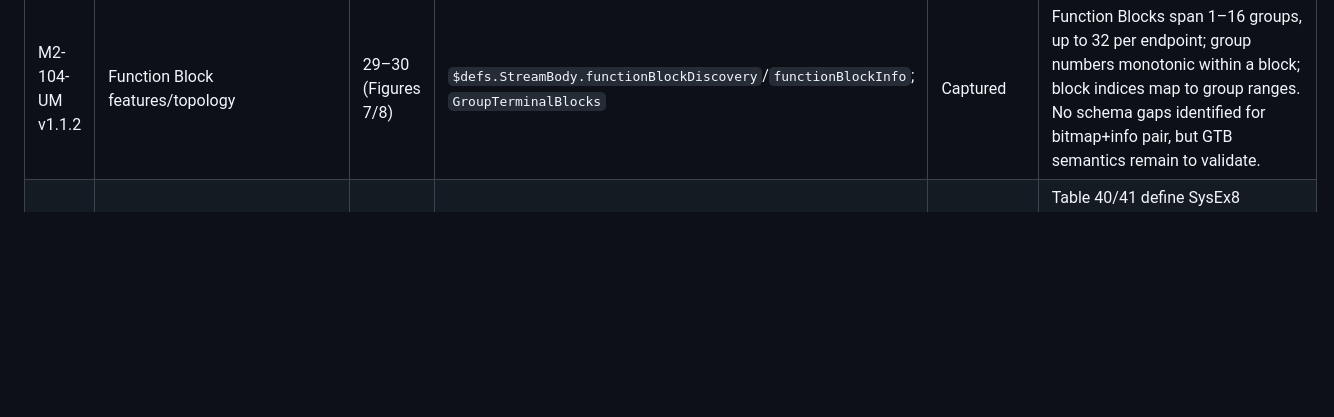
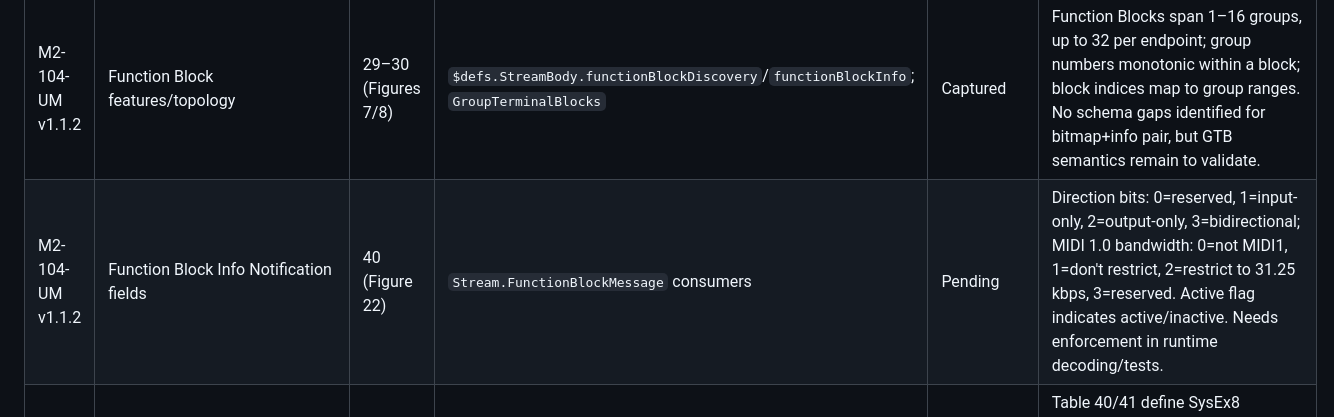
Before and after one commit to Fountain-Coach/midi2, a Markdown page: docs/spec-audit.md, the part around the change. Rendered like a GitHub page; blank space fills up the shorter version.

Commit message:
Note FB info direction/bandwidth reserved bits in audit

```diff
--- a/docs/spec-audit.md
+++ b/docs/spec-audit.md
@@ -19,6 +19,7 @@ Current log:
 | M2-104-UM v1.1.2 | Protocol selection overview | 24 | `$defs.StreamBody.streamConfigRequest` (protocol enum), `$defs.StreamOpcode` | Captured | Section 3 notes protocol selection via Stream Configuration Request; allowed protocols MIDI1 (0x01) and MIDI2 (0x02), others reserved. |
 | M2-104-UM v1.1.2 | Stream opcode map (mt=0xF) | 120 (Figure) | `$defs.StreamOpcode`, `$defs.StreamBody.*`, `$defs.UmpPacket32` | Captured | Figure shows endpoint discovery (0x00), stream config (0x01), function block info/notify (0x02), start/end of clip (0x20/0x21) marked reserved; matches current opcode enum (0x00–0x02) and reserved handling. |
 | M2-104-UM v1.1.2 | Function Block features/topology | 29–30 (Figures 7/8) | `$defs.StreamBody.functionBlockDiscovery`/`functionBlockInfo`; `GroupTerminalBlocks` | Captured | Function Blocks span 1–16 groups, up to 32 per endpoint; group numbers monotonic within a block; block indices map to group ranges. No schema gaps identified for bitmap+info pair, but GTB semantics remain to validate. |
+| M2-104-UM v1.1.2 | Function Block Info Notification fields | 40 (Figure 22) | `Stream.FunctionBlockMessage` consumers | Pending | Direction bits: 0=reserved, 1=input-only, 2=output-only, 3=bidirectional; MIDI 1.0 bandwidth: 0=not MIDI1, 1=don't restrict, 2=restrict to 31.25 kbps, 3=reserved. Active flag indicates active/inactive. Needs enforcement in runtime decoding/tests. |
 | M2-101-UM v1.2 | MIDI-CI Process Inquiry (Inquiry/Reply) envelopes | 59 | `MidiCiProcessInquiryBody` (command enum, filters TBD) | Captured (layout) | Table 40/41 define SysEx8 envelope: F0 7E 7F 0D 40/41, version byte, 4B src MUID, 4B dst MUID. Dest must be 0x7F (whole Function Block). Need to reflect filters/message categories in schema body. |
 | M2-101-UM v1.2 | Process Inquiry Supported Features bitmap | 60 (Table 42) | `MidiCiProcessInquiryBody.supportedFeatures` | Captured | Added `supportedFeatures.messageReport` boolean to both schemas to mirror the defined bitmap (D0 bit = MIDI Message Report). |
 | M2-104-UM v1.1.2 | Function Block Name Notification | 41–42 (Figure 23) | `FunctionBlockNameNotification` | Captured | Added schema entry with `functionBlock` (Uint7) and UTF-8 `name` (max 91 bytes), noting start/continue/end framing per Figure 23. |
```
